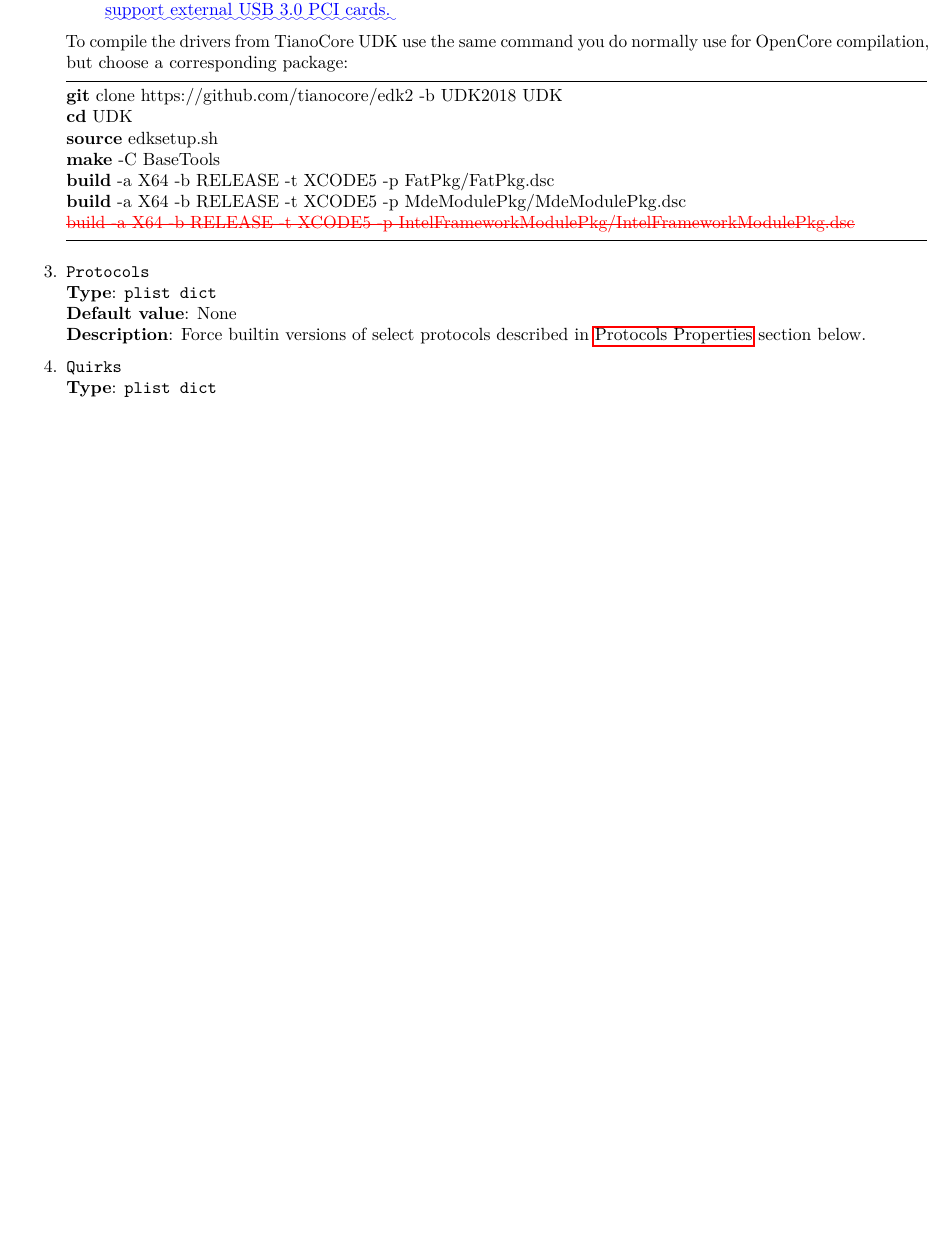
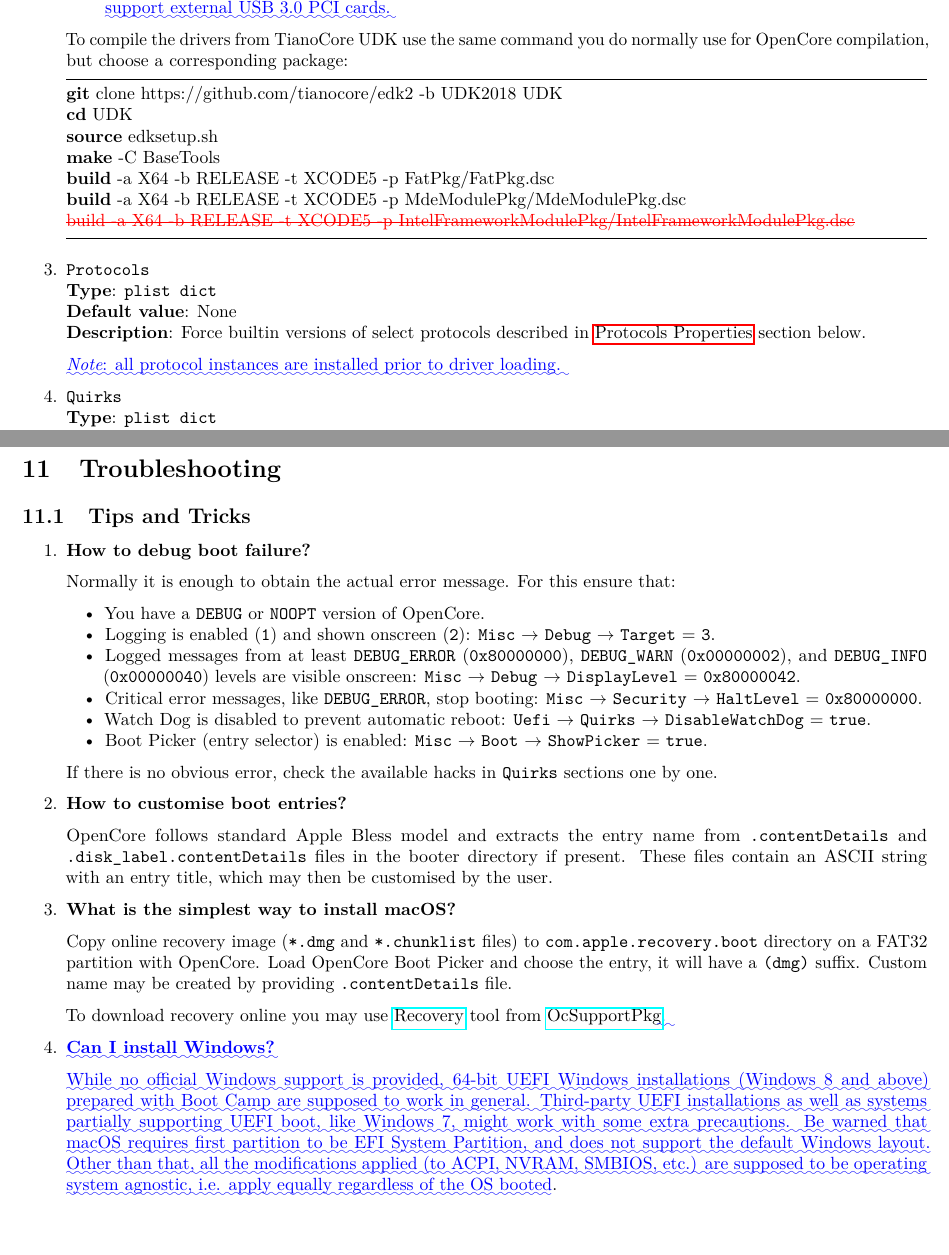
Before and after one commit to acidanthera/OpenCorePkg, a LaTeX document (Docs/Differences/Differences.tex): part of page 16 of 18 before the commit and two parts of pages 16 and 19 of 19 after it, the two joined at a grey line, cut so that both start at the same text, the shorter picture padded with empty space. Compiled offline with pdfLaTeX.

Commit message:
Docs: Update Windows nuances

```diff
--- a/Docs/Differences/Differences.tex
+++ b/Docs/Differences/Differences.tex
@@ -2832,7 +2832,10 @@
   \textbf{Description}: Force builtin versions of select protocols described
   in \hyperref[uefiprotoprops]{Protocols Properties} section below.
 
-\item
+  \DIFaddbegin \emph{\DIFadd{Note}}\DIFadd{: all protocol instances are installed prior to driver loading.
+}
+
+\DIFaddend \item
   \texttt{Quirks}\\
   \textbf{Type}: \texttt{plist\ dict}\\
   \textbf{Default value}: None\\
@@ -3051,7 +3054,19 @@
 
   To download recovery online you may use
   \href{https://github.com/acidanthera/OcSupportPkg/tree/master/Tools/Recovery}{Recovery}
-  tool from \href{https://github.com/acidanthera/OcSupportPkg}{OcSupportPkg}.
+  tool from \href{https://github.com/acidanthera/OcSupportPkg}{OcSupportPkg}\DIFaddbegin \DIFadd{.
+}
+
+\item
+  \textbf{\DIFadd{Can I install Windows?}}
+
+  \DIFadd{While no official Windows support is provided, 64-bit UEFI Windows installations (Windows 8 and
+  above) prepared with Boot Camp are supposed to work in general. Third-party UEFI installations
+  as well as systems partially supporting UEFI boot, like Windows 7, might work with
+  some extra precautions. Be warned that macOS requires first partition to be EFI System
+  Partition, and does not support the default Windows layout.
+  Other than that, all the modifications applied (to ACPI, NVRAM, SMBIOS, etc.) are supposed
+  to be operating system agnostic, i.e. apply equally regardless of the OS booted}\DIFaddend .
 
 \end{enumerate}
 
```
Also changed, not shown: Docs/Configuration.tex (+13 -0 lines), Docs/Configuration.pdf, Docs/Differences/Differences.pdf, Docs/Differences/Differences.tex (2 more changed lines).
